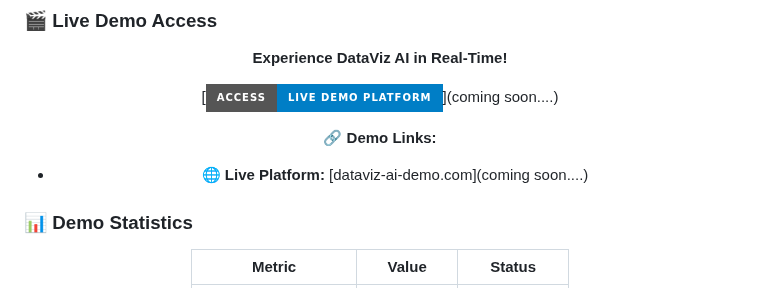
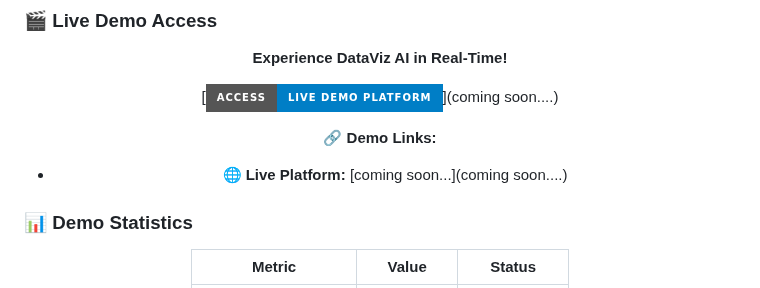
Before and after one commit to Blacksujit/100X-Engineers-GenAI-Hackathon-Submission, a Markdown page: README.md, the part around the change. GitHub-like rendering; badges without logos.

Commit message:
Readme updated properly ✅✅

```diff
--- a/README.md
+++ b/README.md
@@ -203,7 +203,7 @@ The solution should be able to:
 
 **🔗 Demo Links:**
 
-- **🌐 Live Platform:** [dataviz-ai-demo.com](coming soon....)
+- **🌐 Live Platform:** [coming soon...](coming soon....)
 
 </div>
 
```
